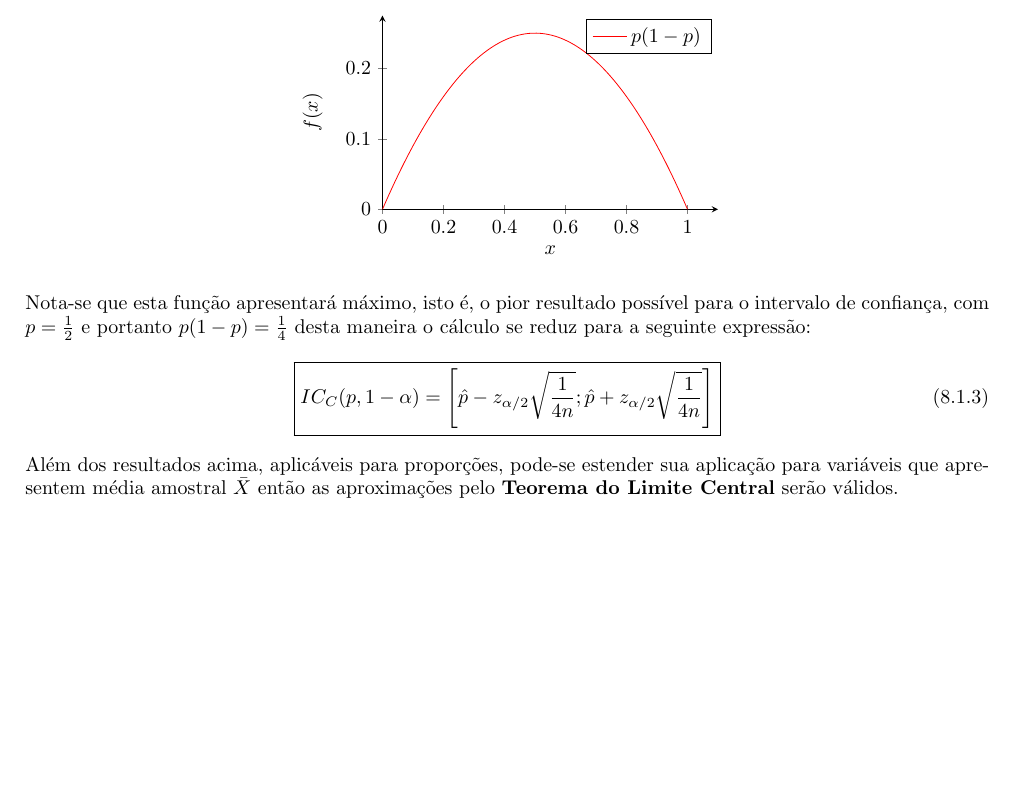
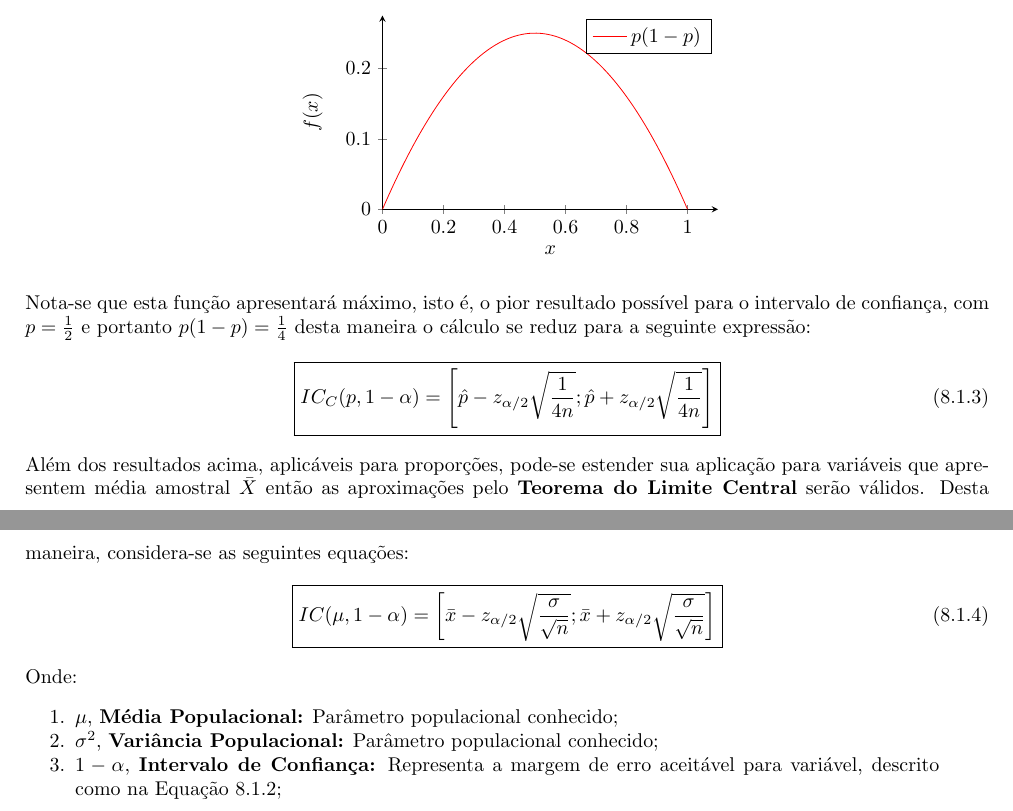
Before and after one commit to tr0fin0/classes_unicamp, a LaTeX document (me414/me414.tex): part of page 20 of 20 before the commit and two parts of pages 20 and 21 of 21 after it, the two joined at a grey line, cut so that both start at the same text, the shorter picture padded with empty space. Compiled offline with pdfLaTeX.

Commit message:
:construction: add variables descriptions

```diff
--- a/me414/me414.tex
+++ b/me414/me414.tex
@@ -1316,5 +1316,22 @@
                         \right]
                     }
                 \end{equation}
-            Além dos resultados acima, aplicáveis para proporções, pode-se estender sua aplicação para variáveis que apresentem média amostral $\bar{X}$ então as aproximações pelo \textbf{Teorema do Limite Central} serão válidos.
+            Além dos resultados acima, aplicáveis para proporções, pode-se estender sua aplicação para variáveis que apresentem média amostral $\bar{X}$ então as aproximações pelo \textbf{Teorema do Limite Central} serão válidos. Desta maneira, considera-se as seguintes equações:
+                \begin{equation}
+                    \boxed{
+                        IC (\mu, 1-\alpha) =
+                        \left[
+                            \bar{x} - z_{\alpha/2}\sqrt{\frac{\sigma}{\sqrt{n}}};
+                            \bar{x} + z_{\alpha/2}\sqrt{\frac{\sigma}{\sqrt{n}}}
+                        \right]
+                    }
+                \end{equation}
+            Onde:
+                \begin{enumerate}[rightmargin = \leftmargin, noitemsep]
+                    \item $\mu$, \textbf{Média Populacional:} Parâmetro populacional conhecido;
+
+                    \item $\sigma^{2}$, \textbf{Variância Populacional:} Parâmetro populacional conhecido;
+
+                    \item $1-\alpha$, \textbf{Intervalo de Confiança:} Representa a margem de erro aceitável para variável, descrito como na Equação \ref{eq.intervalo};
+                \end{enumerate}
 \end{document}
```
Also changed, not shown: me414/me414.tex (2 more changed lines).
